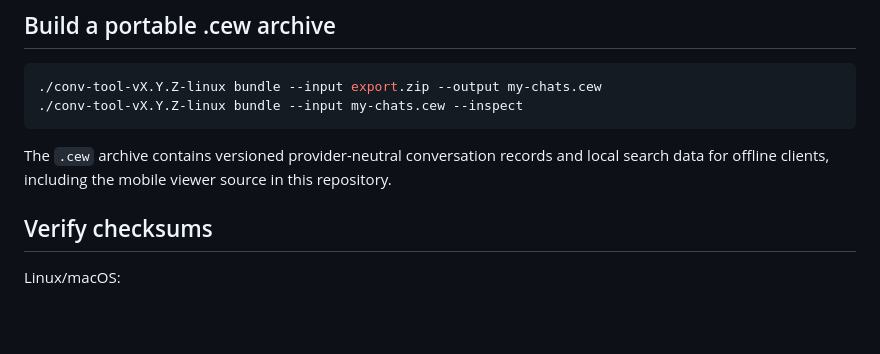
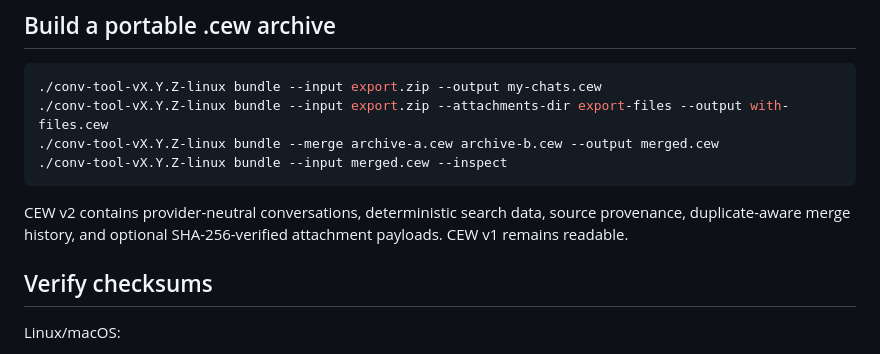
Before and after one commit to ngallodev-software/conversation-export-workbench, a Markdown page: BINARY_USAGE.md, the part around the change. Rendered like a GitHub page; blank space fills up the shorter version.

Commit message:
Document CEW v2 bundle CLI

````diff
--- a/BINARY_USAGE.md
+++ b/BINARY_USAGE.md
@@ -102,10 +102,12 @@ Open the local URL printed by the `serve` command. Serving outside loopback requ
 
 ```bash
 ./conv-tool-vX.Y.Z-linux bundle --input export.zip --output my-chats.cew
-./conv-tool-vX.Y.Z-linux bundle --input my-chats.cew --inspect
+./conv-tool-vX.Y.Z-linux bundle --input export.zip --attachments-dir export-files --output with-files.cew
+./conv-tool-vX.Y.Z-linux bundle --merge archive-a.cew archive-b.cew --output merged.cew
+./conv-tool-vX.Y.Z-linux bundle --input merged.cew --inspect
 ```
 
-The `.cew` archive contains versioned provider-neutral conversation records and local search data for offline clients, including the mobile viewer source in this repository.
+CEW v2 contains provider-neutral conversations, deterministic search data, source provenance, duplicate-aware merge history, and optional SHA-256-verified attachment payloads. CEW v1 remains readable.
 
 ## Verify checksums
 
````
